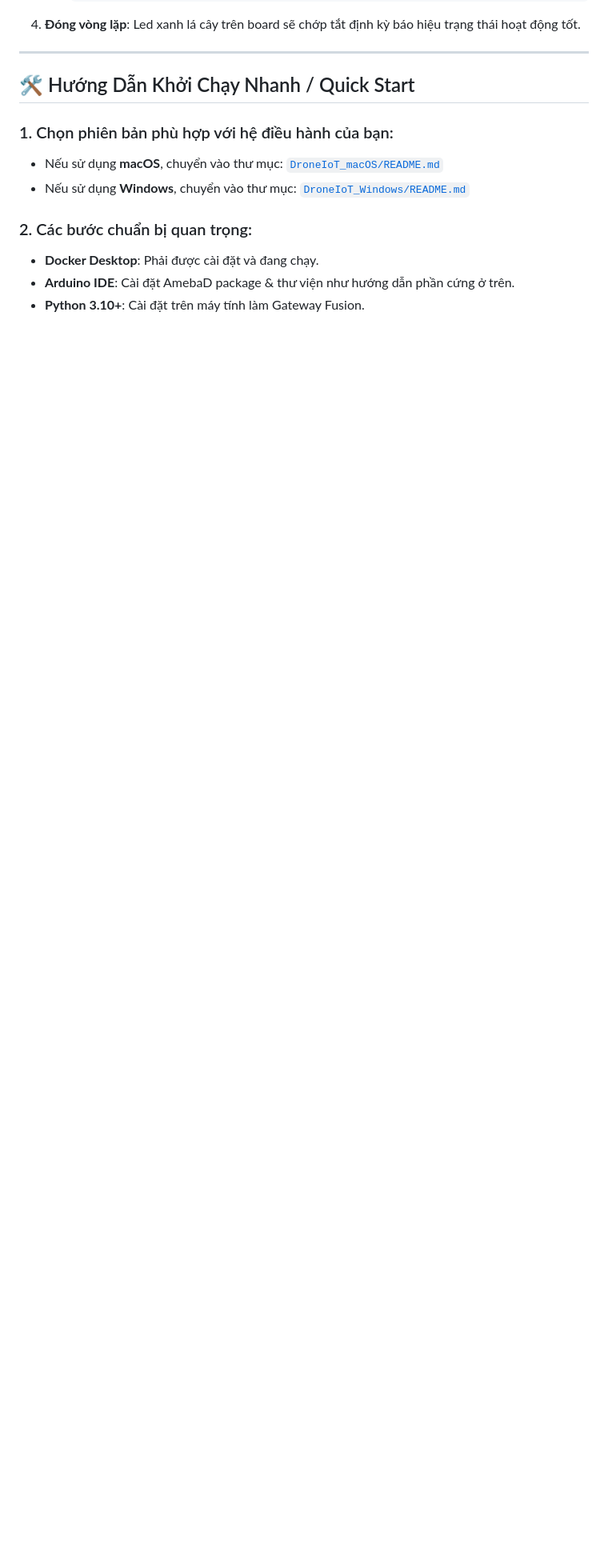
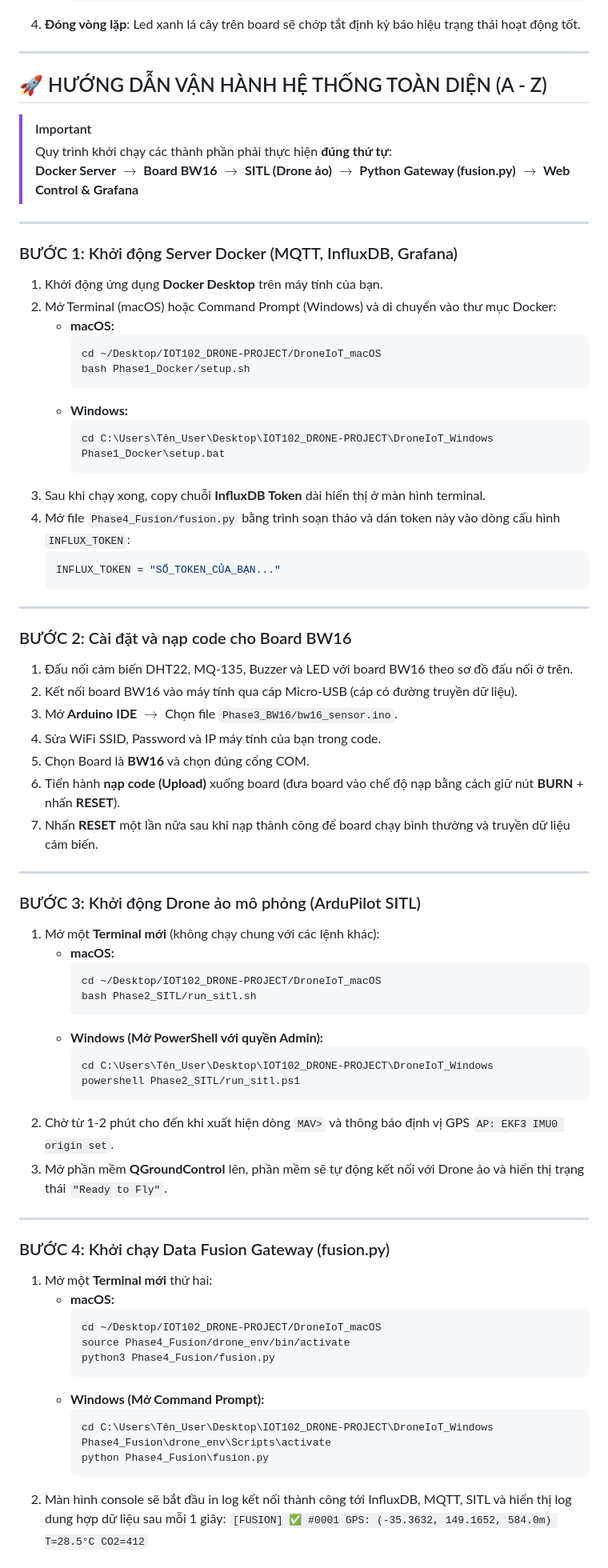
Before and after one commit to KH4NHTU0NG/IOT102_DRONE-PROJECT, a Markdown page: README.md, the part around one of its changes. Shown at 80% size. Drawn GitHub-style; blank space fills up the shorter version.

Commit message:
docs: Add step-by-step operation guide to root README.md

````diff
--- a/README.md
+++ b/README.md
@@ -182,13 +182,77 @@ Sau khi nạp code thành công, board vẫn đang ở chế độ chờ nạp (
 
 ---
 
-## 🛠️ Hướng Dẫn Khởi Chạy Nhanh / Quick Start
+## 🚀 HƯỚNG DẪN VẬN HÀNH HỆ THỐNG TOÀN DIỆN (A - Z)
 
-### 1. Chọn phiên bản phù hợp với hệ điều hành của bạn:
-* Nếu sử dụng **macOS**, chuyển vào thư mục: [`DroneIoT_macOS/README.md`](file:///Users/trankhanhtuong/.gemini/antigravity/scratch/IOT102_DRONE-PROJECT/DroneIoT_macOS/README.md)
-* Nếu sử dụng **Windows**, chuyển vào thư mục: [`DroneIoT_Windows/README.md`](file:///Users/trankhanhtuong/.gemini/antigravity/scratch/IOT102_DRONE-PROJECT/DroneIoT_Windows/README.md)
+> [!IMPORTANT]
+> Quy trình khởi chạy các thành phần phải thực hiện **đúng thứ tự**:
+> **Docker Server $\rightarrow$ Board BW16 $\rightarrow$ SITL (Drone ảo) $\rightarrow$ Python Gateway (fusion.py) $\rightarrow$ Web Control & Grafana**
 
-### 2. Các bước chuẩn bị quan trọng:
-* **Docker Desktop**: Phải được cài đặt và đang chạy.
-* **Arduino IDE**: Cài đặt AmebaD package & thư viện như hướng dẫn phần cứng ở trên.
-* **Python 3.10+**: Cài đặt trên máy tính làm Gateway Fusion.
+---
+
+### BƯỚC 1: Khởi động Server Docker (MQTT, InfluxDB, Grafana)
+1. Khởi động ứng dụng **Docker Desktop** trên máy tính của bạn.
+2. Mở Terminal (macOS) hoặc Command Prompt (Windows) và di chuyển vào thư mục Docker:
+   * **macOS:**
+     ```bash
+     cd ~/Desktop/IOT102_DRONE-PROJECT/DroneIoT_macOS
+     bash Phase1_Docker/setup.sh
+     ```
+   * **Windows:**
+     ```cmd
+     cd C:\Users\Tên_User\Desktop\IOT102_DRONE-PROJECT\DroneIoT_Windows
+     Phase1_Docker\setup.bat
+     ```
+3. Sau khi chạy xong, copy chuỗi **InfluxDB Token** dài hiển thị ở màn hình terminal.
+4. Mở file `Phase4_Fusion/fusion.py` bằng trình soạn thảo và dán token này vào dòng cấu hình `INFLUX_TOKEN`:
+   ```python
+   INFLUX_TOKEN = "SỐ_TOKEN_CỦA_BẠN..."
+   ```
+
+---
+
+### BƯỚC 2: Cài đặt và nạp code cho Board BW16
+1. Đấu nối cảm biến DHT22, MQ-135, Buzzer và LED với board BW16 theo sơ đồ đấu nối ở trên.
+2. Kết nối board BW16 vào máy tính qua cáp Micro-USB (cáp có đường truyền dữ liệu).
+3. Mở **Arduino IDE** $\rightarrow$ Chọn file `Phase3_BW16/bw16_sensor.ino`.
+4. Sửa WiFi SSID, Password và IP máy tính của bạn trong code.
+5. Chọn Board là **BW16** và chọn đúng cổng COM.
+6. Tiến hành **nạp code (Upload)** xuống board (đưa board vào chế độ nạp bằng cách giữ nút **BURN** + nhấn **RESET**).
+7. Nhấn **RESET** một lần nữa sau khi nạp thành công để board chạy bình thường và truyền dữ liệu cảm biến.
+
+---
+
+### BƯỚC 3: Khởi động Drone ảo mô phỏng (ArduPilot SITL)
+1. Mở một **Terminal mới** (không chạy chung với các lệnh khác):
+   * **macOS:**
+     ```bash
+     cd ~/Desktop/IOT102_DRONE-PROJECT/DroneIoT_macOS
+     bash Phase2_SITL/run_sitl.sh
+     ```
+   * **Windows (Mở PowerShell với quyền Admin):**
+     ```powershell
+     cd C:\Users\Tên_User\Desktop\IOT102_DRONE-PROJECT\DroneIoT_Windows
+     powershell Phase2_SITL/run_sitl.ps1
+     ```
+2. Chờ từ 1-2 phút cho đến khi xuất hiện dòng `MAV>` và thông báo định vị GPS `AP: EKF3 IMU0 origin set`.
+3. Mở phần mềm **QGroundControl** lên, phần mềm sẽ tự động kết nối với Drone ảo và hiển thị trạng thái `"Ready to Fly"`.
+
+---
+
+### BƯỚC 4: Khởi chạy Data Fusion Gateway (fusion.py)
+1. Mở một **Terminal mới** thứ hai:
+   * **macOS:**
+     ```bash
+     cd ~/Desktop/IOT102_DRONE-PROJECT/DroneIoT_macOS
+     source Phase4_Fusion/drone_env/bin/activate
+     python3 Phase4_Fusion/fusion.py
+     ```
+   * **Windows (Mở Command Prompt):**
+     ```cmd
+     cd C:\Users\Tên_User\Desktop\IOT102_DRONE-PROJECT\DroneIoT_Windows
+     Phase4_Fusion\drone_env\Scripts\activate
+     python Phase4_Fusion\fusion.py
+     ```
+2. Màn hình console sẽ bắt đầu in log kết nối thành công tới InfluxDB, MQTT, SITL và hiển thị log dung hợp dữ liệu sau mỗi 1 giây:
+   `[FUSION] ✅ #0001 GPS: (-35.3632, 149.1652, 584.0m) T=28.5°C CO2=412`
+
````
Also changed, not shown: other parts of README.md (+69 -0 lines).
